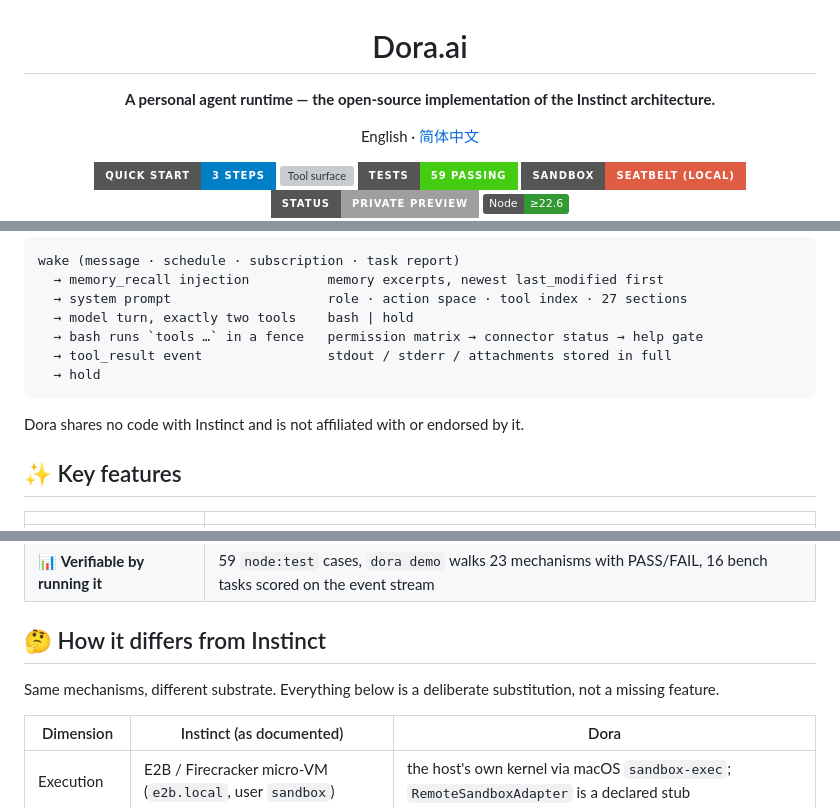
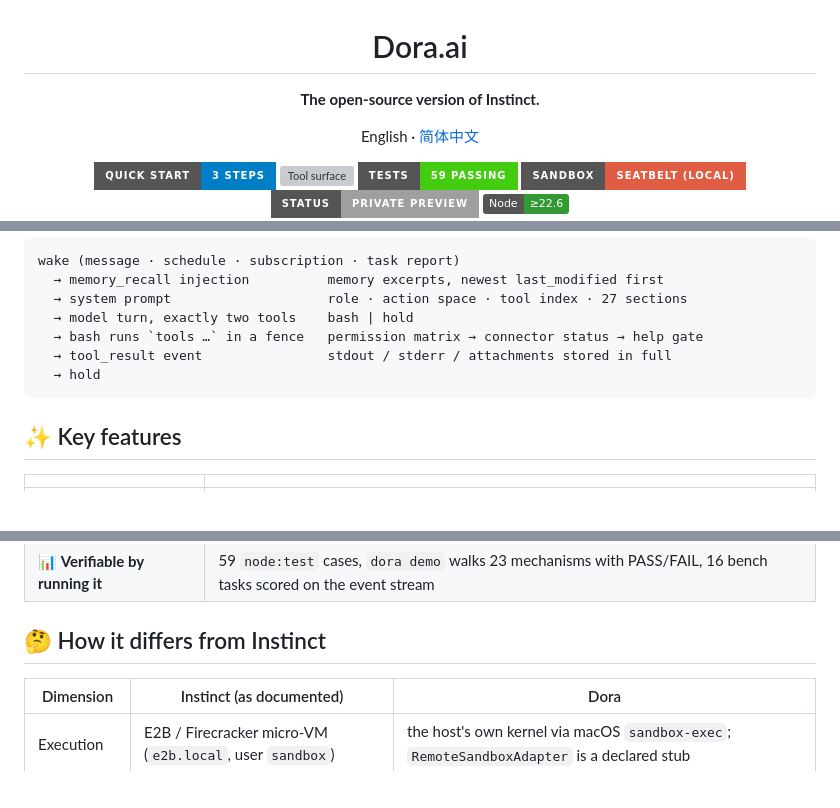
Before and after one commit to whitedoveliu/dora, a Markdown page: README.md, 3 parts joined by grey strips. Drawn GitHub-style; badges without logos; blank space fills up the shorter version; grey boxes are pictures that could not be loaded.

````diff
--- a/README.md
+++ b/README.md
@@ -2,7 +2,7 @@
 
 # Dora.ai
 
-**A personal agent runtime — the open-source implementation of the Instinct architecture.**
+**The open-source version of Instinct.**
 
 English · [简体中文](README.zh-CN.md)
 
@@ -33,8 +33,6 @@ wake (message · schedule · subscription · task report)
   → hold
 ```
 
-Dora shares no code with Instinct and is not affiliated with or endorsed by it.
-
 ## ✨ Key features
 
 | | |
@@ -49,8 +47,6 @@ Dora shares no code with Instinct and is not affiliated with or endorsed by it.
 | 📊 **Verifiable by running it** | 59 `node:test` cases, `dora demo` walks 23 mechanisms with PASS/FAIL, 16 bench tasks scored on the event stream |
 
 ## 🤔 How it differs from Instinct
-
-Same mechanisms, different substrate. Everything below is a deliberate substitution, not a missing feature.
 
 | Dimension | Instinct (as documented) | Dora |
 |---|---|---|
````
Also changed, not shown: README.zh-CN.md (+1 -5 lines).
